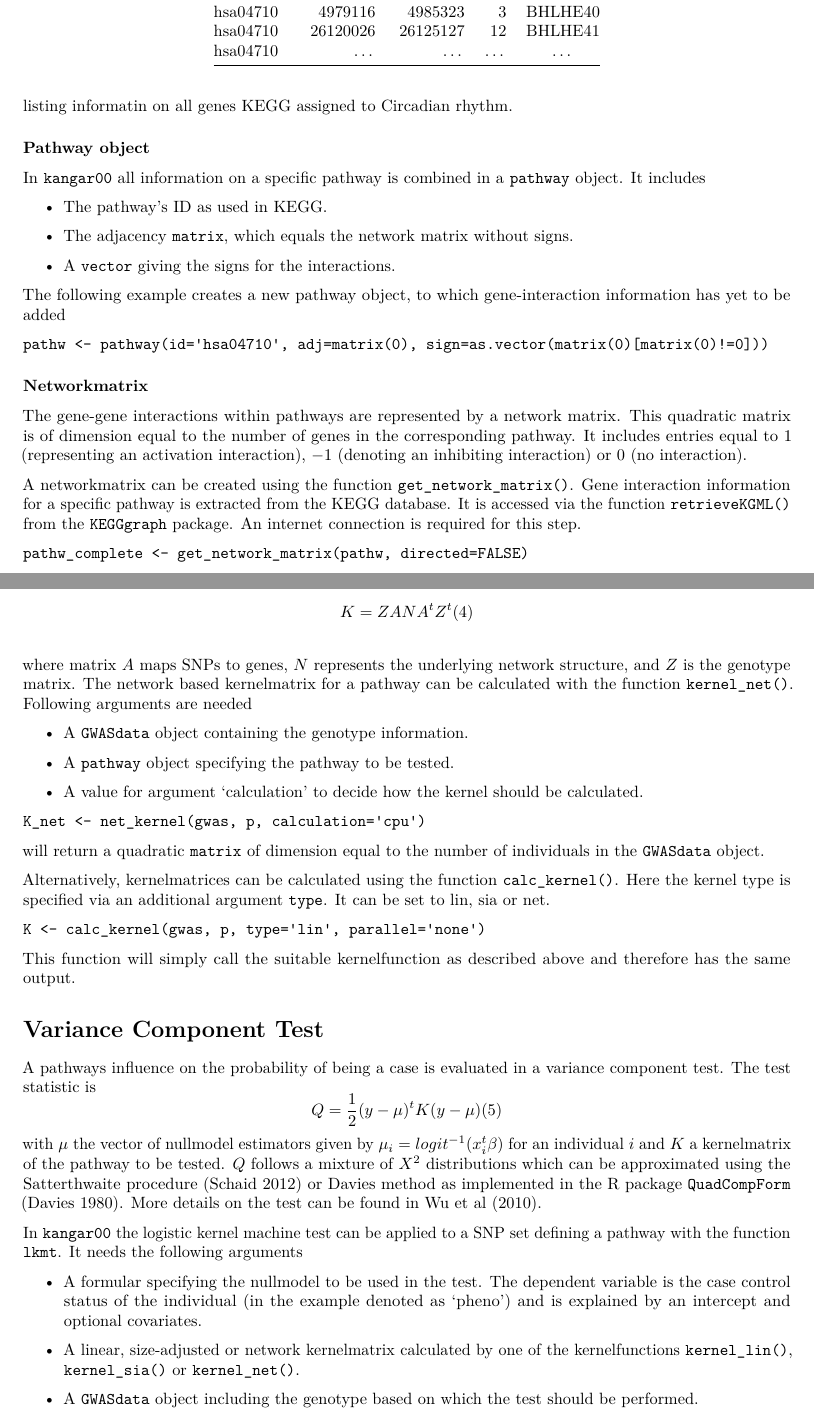
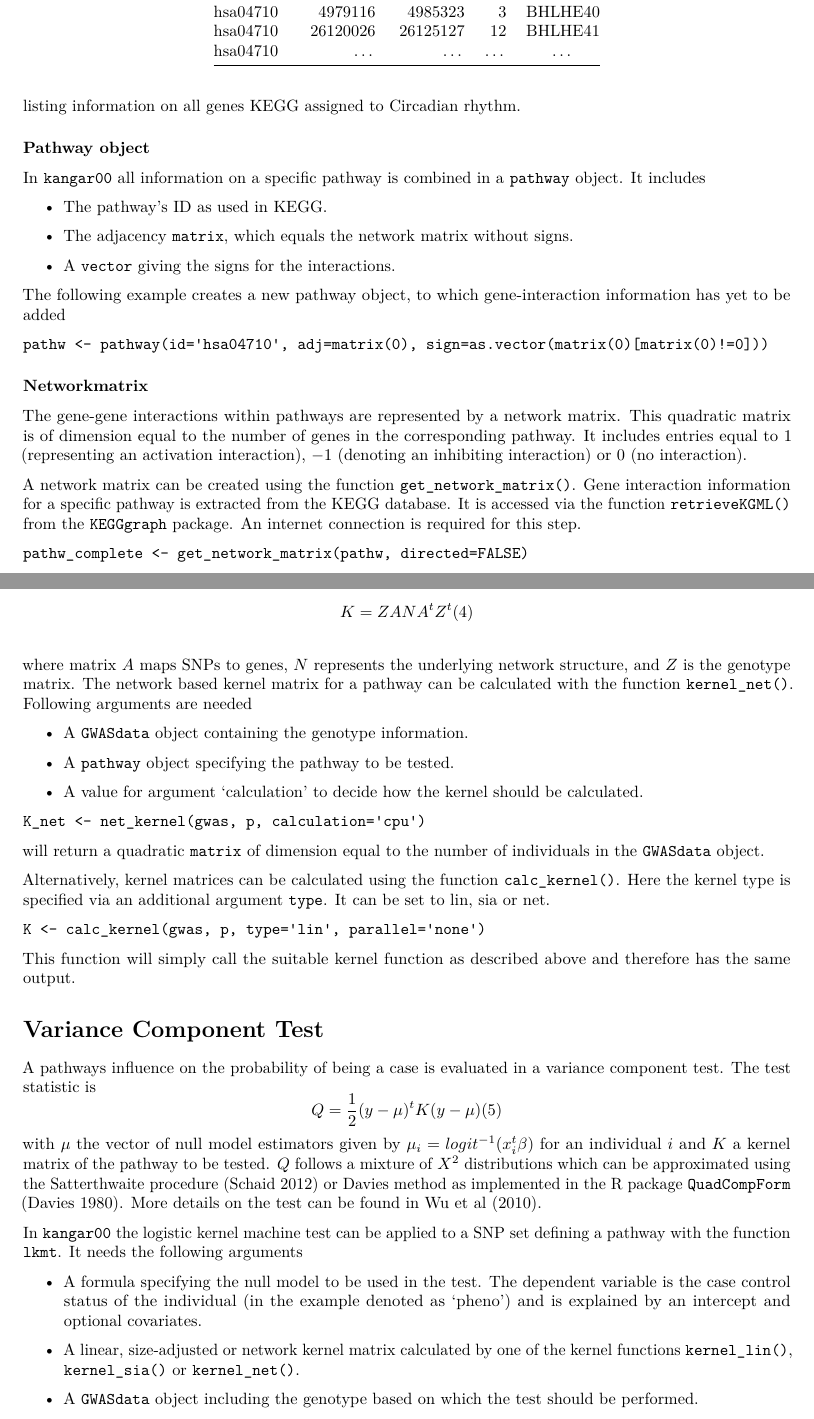
Before and after one commit to jmanitz/kangar00, an R Markdown document (vignettes/kangar00-vignette.Rmd): two parts of pages 2 and 5 of 6, joined at a grey line, cut so that both start at the same text. Rendered offline with R 4.5, knitr and Pandoc, then LaTeX, with nearby package versions.

Commit message:
spell check vignette

````diff
--- a/vignettes/kangar00-vignette.Rmd
+++ b/vignettes/kangar00-vignette.Rmd
@@ -79,7 +79,7 @@ will return a `pathway_info` object containing a data frame of the form
 |hsa04710 | 26120026  | 26125127 | 12|BHLHE41|
 |hsa04710 |   ...     |    ...   | ...| ...  |
 
-listing informatin on all genes KEGG assigned to Circadian rhythm.
+listing information on all genes KEGG assigned to Circadian rhythm.
 
 ### Pathway object
 
@@ -107,7 +107,7 @@ the corresponding pathway. It includes entries equal to $1$ (representing an
 activation interaction), $-1$ (denoting an inhibiting interaction) or $0$
 (no interaction).
 
-A networkmatrix can be created using the function `get_network_matrix()`. Gene
+A network matrix can be created using the function `get_network_matrix()`. Gene
 interaction information for a specific pathway is extracted from the KEGG
 database. It is accessed via the function `retrieveKGML()` from the `KEGGgraph`
  package. An internet connection is required for this step.
@@ -283,7 +283,7 @@ the model. It is defined as
 $$ K = Z A N A^t Z^t      (4)$$
 where matrix $A$ maps SNPs to genes, $N$ represents the underlying network
 structure, and $Z$ is the genotype matrix.
-The network based kernelmatrix for a pathway can be calculated with the function
+The network based kernel matrix for a pathway can be calculated with the function
  `kernel_net()`. Following arguments are needed
 
 *   A `GWASdata` object containing the genotype information.
@@ -300,14 +300,14 @@ will return a quadratic `matrix` of dimension equal to the number of individuals
 in the `GWASdata` object.
 
 
- Alternatively, kernelmatrices can be calculated using the function `calc_kernel()`.
+ Alternatively, kernel matrices can be calculated using the function `calc_kernel()`.
 Here the kernel type is specified via an additional argument `type`. It can be
 set to lin, sia or net.
 
 ```
 K <- calc_kernel(gwas, p, type='lin', parallel='none')
 ```
-This function will simply call the suitable kernelfunction as described above
+This function will simply call the suitable kernel function as described above
 and therefore has the same output.
 
 
@@ -317,8 +317,8 @@ and therefore has the same output.
 A pathways influence on the probability of being a case is evaluated in a
 variance component test. The test statistic is
 $$ Q = \frac{1}{2} ( y - \mu)^t K ( y - \mu)  (5)$$
-with $\mu$ the vector of nullmodel estimators given by $\mu_i = logit^{-1}
-(x_i^t \beta)$ for an individual $i$ and $K$ a kernelmatrix of the pathway to be
+with $\mu$ the vector of null model estimators given by $\mu_i = logit^{-1}
+(x_i^t \beta)$ for an individual $i$ and $K$ a kernel matrix of the pathway to be
  tested. $Q$ follows a mixture of $X^2$ distributions which
  can be approximated using the Satterthwaite procedure (Schaid 2012) or
  Davies method as implemented in the R package `QuadCompForm` (Davies 1980).
@@ -327,13 +327,13 @@ with $\mu$ the vector of nullmodel estimators given by $\mu_i = logit^{-1}
 In `kangar00` the logistic kernel machine test can be applied to a SNP set
 defining a pathway with the function `lkmt`. It needs the following arguments
 
-*    A formular specifying the nullmodel to be used in the test. The dependent
+*    A formula specifying the null model to be used in the test. The dependent
      variable is the case control status of the individual (in the example
      denoted as 'pheno') and is explained by an intercept and optional
      covariates.
 
-*    A linear, size-adjusted or network kernelmatrix calculated by one of the
-     kernelfunctions `kernel_lin()`, `kernel_sia()` or `kernel_net()`.
+*    A linear, size-adjusted or network kernel matrix calculated by one of the
+     kernel functions `kernel_lin()`, `kernel_sia()` or `kernel_net()`.
 
 *    A  `GWASdata` object including the genotype based on which the test
      should be performed.
````
Also changed, not shown: vignettes/kangar00-vignette.Rmd (18 more changed lines).
